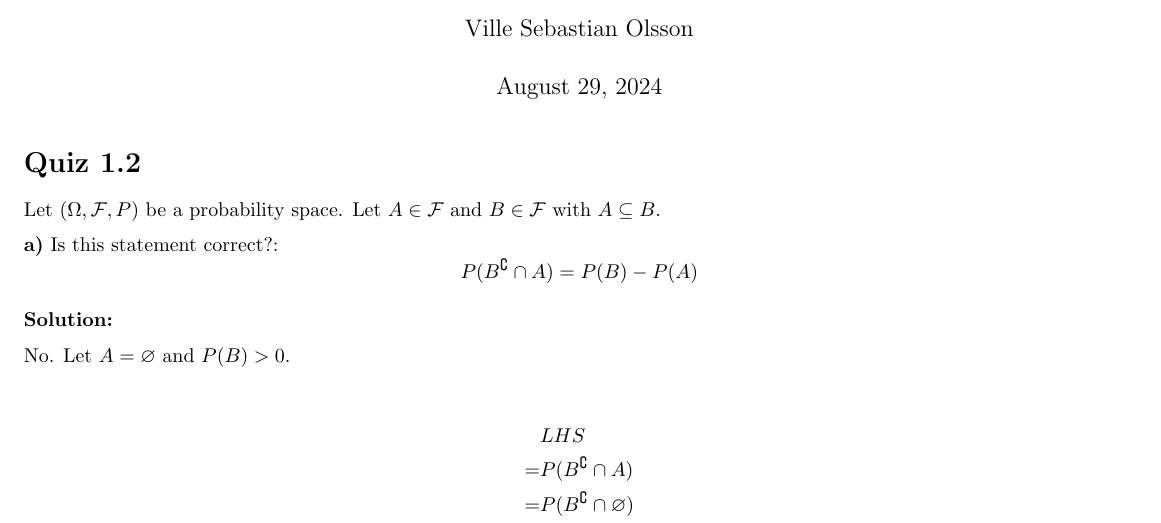
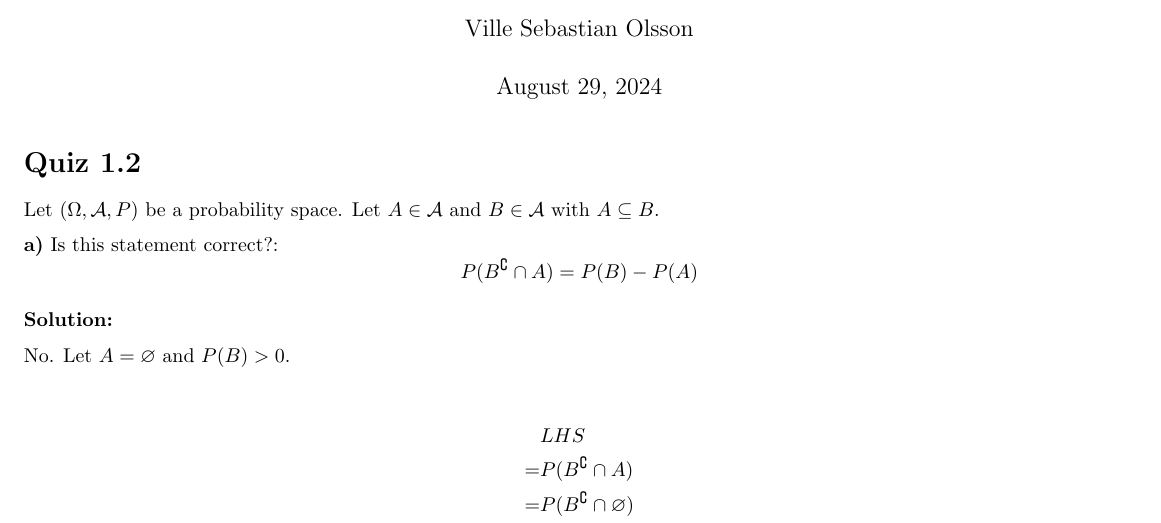
Before and after one commit to Sebelino/courses, a LaTeX problem sheet (SF2940/pset.tex): part of page 1 of 4, cut so that both start at the same text. Compiled offline with pdfLaTeX.

Commit message:
refactor: Change from F to A

```diff
--- a/SF2940/pset.tex
+++ b/SF2940/pset.tex
@@ -14,8 +14,8 @@
 
 \section{Quiz 1.2}
 
-Let \((\Omega, \mathcal{F}, P)\) be a probability space.
-Let \(A\in \mathcal{F}\) and \(B\in \mathcal{F}\)
+Let \((\Omega, \mathcal{A}, P)\) be a probability space.
+Let \(A\in \mathcal{A}\) and \(B\in \mathcal{A}\)
 with \(A\subseteq B\).
 
 \textbf{a)} Is this statement correct?:
```
